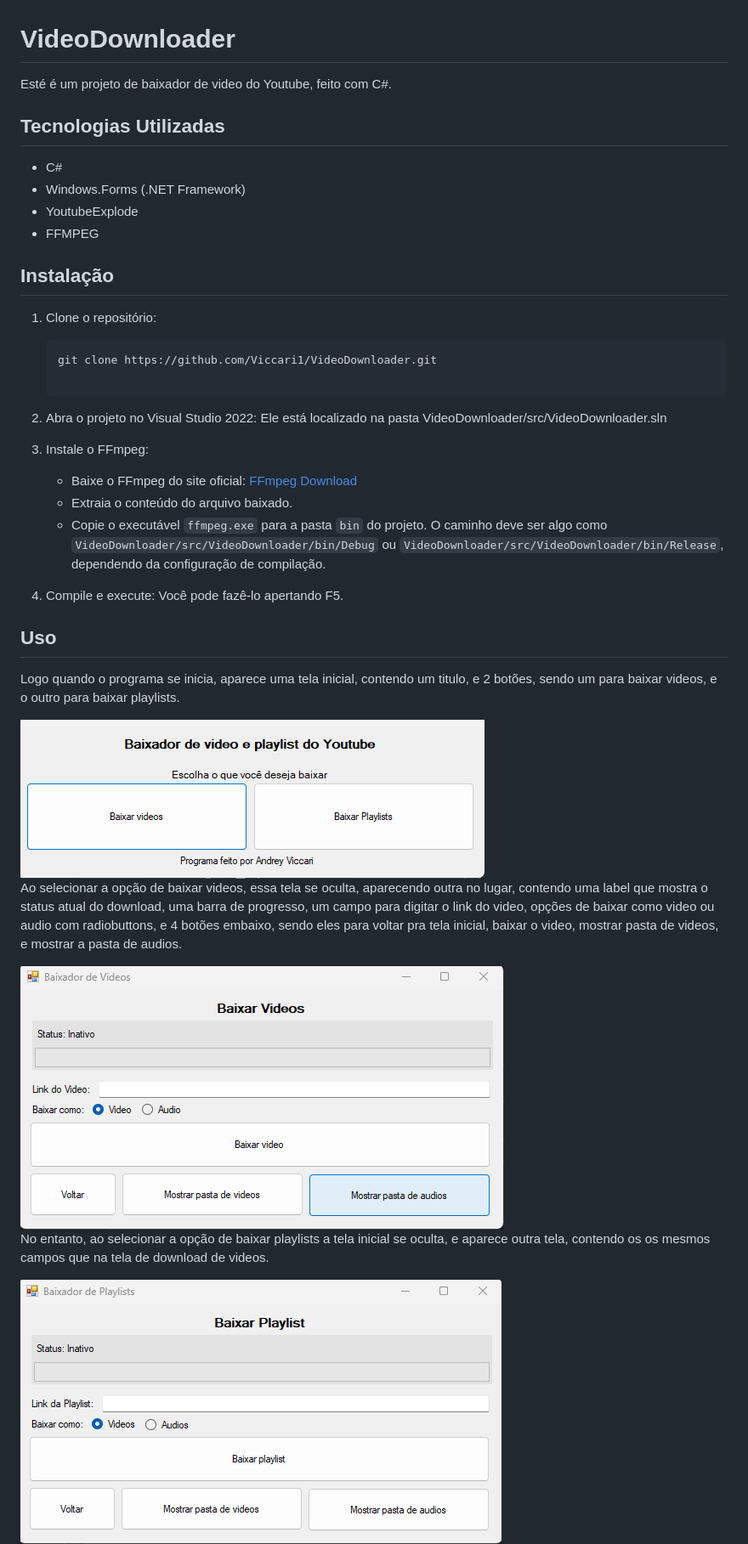
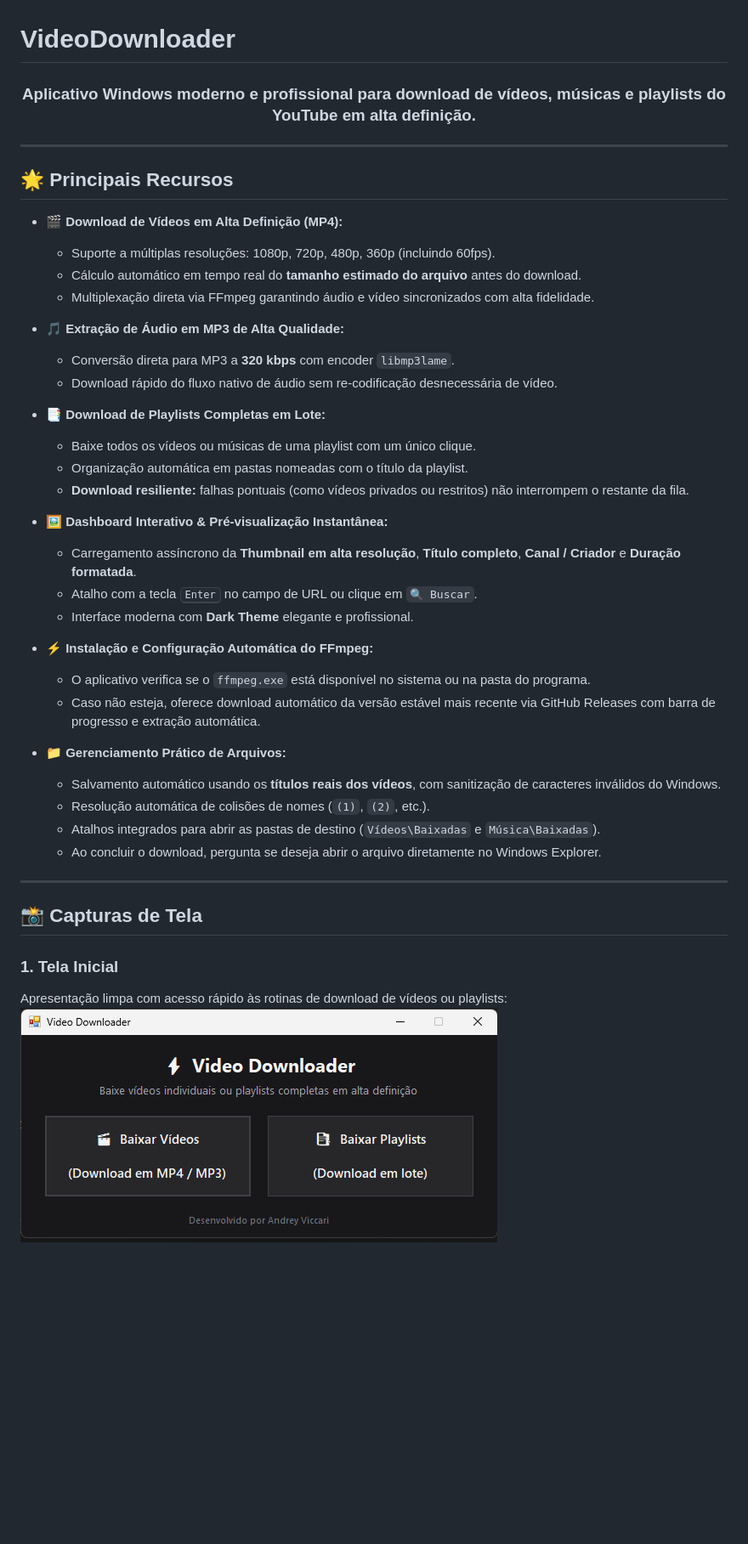
Before and after one commit to Viccari1/VideoDownloader, a Markdown page: README.md, the part around one of its changes. Shown at 85% size. GitHub-like rendering; pictures changed too: doc/img/telainicial.png, doc/img/telaplaylists.png, doc/img/telavideos.png; blank space fills up the shorter version.

Commit message:
Ajustando documentação antes da release v1.1.0

````diff
--- a/README.md
+++ b/README.md
@@ -1,47 +1,47 @@
 # VideoDownloader
 
-Esté é um projeto de baixador de video do Youtube, feito com C#.
+<div align="center">
+  <h3>Aplicativo Windows moderno e profissional para download de vídeos, músicas e playlists do YouTube em alta definição.</h3>
+</div>
 
-## Tecnologias Utilizadas
-- C#
-- Windows.Forms (.NET Framework)
-- YoutubeExplode
-- FFMPEG
+---
 
-## Instalação
-1. Clone o repositório:
-    ```bash
-    git clone https://github.com/Viccari1/VideoDownloader.git
+## 🌟 Principais Recursos
 
-2. Abra o projeto no Visual Studio 2022:
-    Ele está localizado na pasta VideoDownloader/src/VideoDownloader.sln
+- **🎬 Download de Vídeos em Alta Definição (MP4):**
+  - Suporte a múltiplas resoluções: 1080p, 720p, 480p, 360p (incluindo 60fps).
+  - Cálculo automático em tempo real do **tamanho estimado do arquivo** antes do download.
+  - Multiplexação direta via FFmpeg garantindo áudio e vídeo sincronizados com alta fidelidade.
 
-3. Instale o FFmpeg:
-    - Baixe o FFmpeg do site oficial: [FFmpeg Download](https://ffmpeg.org/download.html)
-    - Extraia o conteúdo do arquivo baixado.
-    - Copie o executável `ffmpeg.exe` para a pasta `bin` do projeto. O caminho deve ser algo como `VideoDownloader/src/VideoDownloader/bin/Debug` ou `VideoDownloader/src/VideoDownloader/bin/Release`, dependendo da configuração de compilação.
+- **🎵 Extração de Áudio em MP3 de Alta Qualidade:**
+  - Conversão direta para MP3 a **320 kbps** com encoder `libmp3lame`.
+  - Download rápido do fluxo nativo de áudio sem re-codificação desnecessária de vídeo.
 
-4. Compile e execute: Você pode fazê-lo apertando F5.
+- **📑 Download de Playlists Completas em Lote:**
+  - Baixe todos os vídeos ou músicas de uma playlist com um único clique.
+  - Organização automática em pastas nomeadas com o título da playlist.
+  - **Download resiliente:** falhas pontuais (como vídeos privados ou restritos) não interrompem o restante da fila.
 
-## Uso
-Logo quando o programa se inicia, aparece uma tela inicial, contendo
-um titulo, e 2 botões, sendo um para baixar videos, e o outro para
-baixar playlists.
+- **🖼️ Dashboard Interativo & Pré-visualização Instantânea:**
+  - Carregamento assíncrono da **Thumbnail em alta resolução**, **Título completo**, **Canal / Criador** e **Duração formatada**.
+  - Atalho com a tecla <kbd>Enter</kbd> no campo de URL ou clique em `🔍 Buscar`.
+  - Interface moderna com **Dark Theme** elegante e profissional.
 
-<img src="./doc/img/telainicial.png">
+- **⚡ Instalação e Configuração Automática do FFmpeg:**
+  - O aplicativo verifica se o `ffmpeg.exe` está disponível no sistema ou na pasta do programa.
+  - Caso não esteja, oferece download automático da versão estável mais recente via GitHub Releases com barra de progresso e extração automática.
 
-Ao selecionar a opção de baixar videos, essa tela se oculta, aparecendo
-outra no lugar, contendo uma label que mostra o status atual do download,
-uma barra de progresso, um campo para digitar o link do video, opções
-de baixar como video ou audio com radiobuttons, e 4 botões embaixo, sendo eles
-para voltar pra tela inicial, baixar o video, mostrar pasta de videos, e mostrar
-a pasta de audios.
+- **📁 Gerenciamento Prático de Arquivos:**
+  - Salvamento automático usando os **títulos reais dos vídeos**, com sanitização de caracteres inválidos do Windows.
+  - Resolução automática de colisões de nomes (`(1)`, `(2)`, etc.).
+  - Atalhos integrados para abrir as pastas de destino (`Vídeos\Baixadas` e `Música\Baixadas`).
+  - Ao concluir o download, pergunta se deseja abrir o arquivo diretamente no Windows Explorer.
 
-<img src="./doc/img/telavideos.png">
+---
 
-No entanto, ao selecionar a opção de baixar playlists a tela inicial se
-oculta, e aparece outra tela, contendo os os mesmos campos que na tela
-de download de videos.
+## 📸 Capturas de Tela
 
-<img src="./doc/img/telaplaylists.png">
+### 1. Tela Inicial
+Apresentação limpa com acesso rápido às rotinas de download de vídeos ou playlists:
+![Tela Inicial](./doc/img/telainicial.png)
 
````
Also changed, not shown: other parts of README.md (+71 -14 lines), ESTRUTURA.md (+31 -65 lines).
